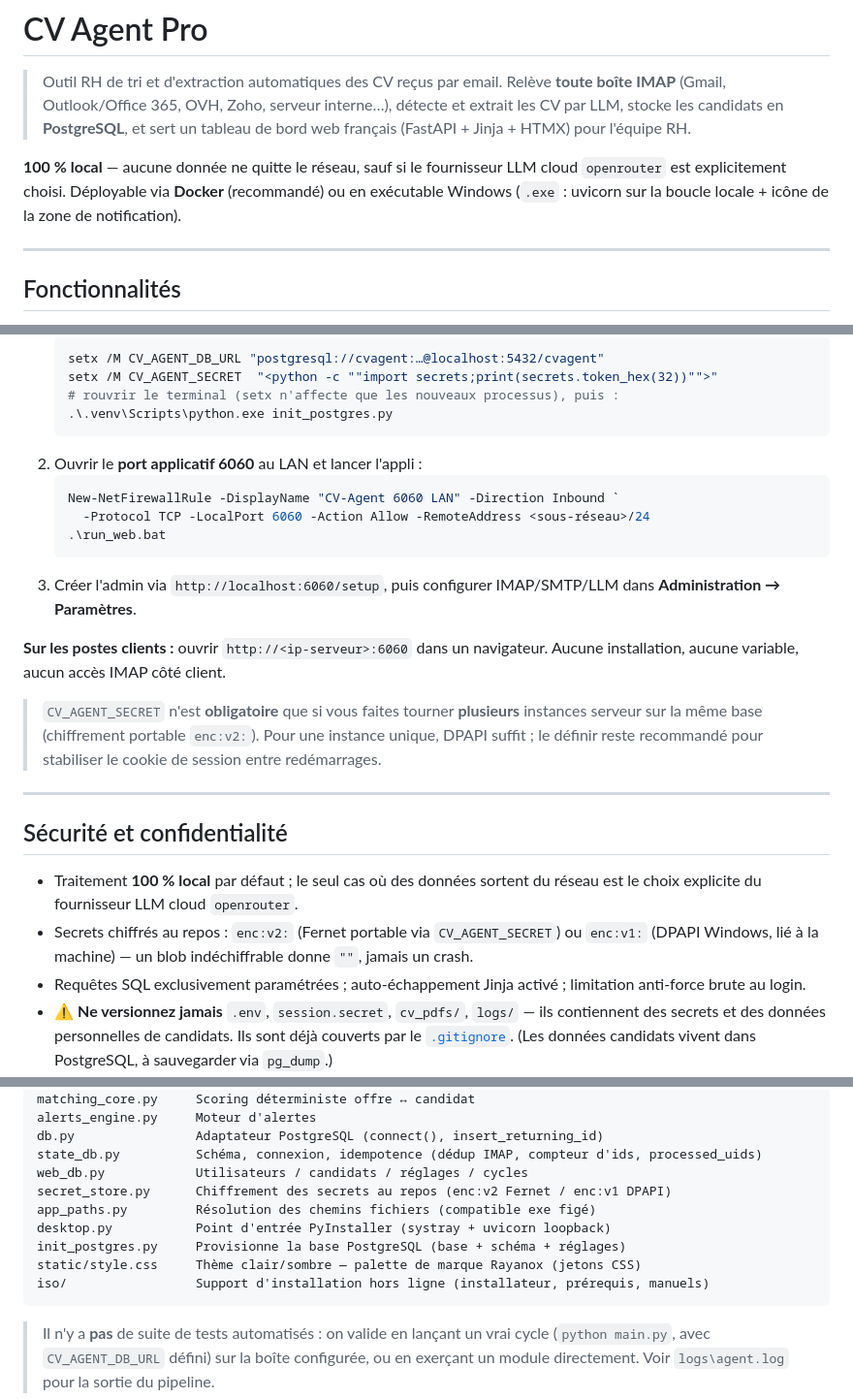
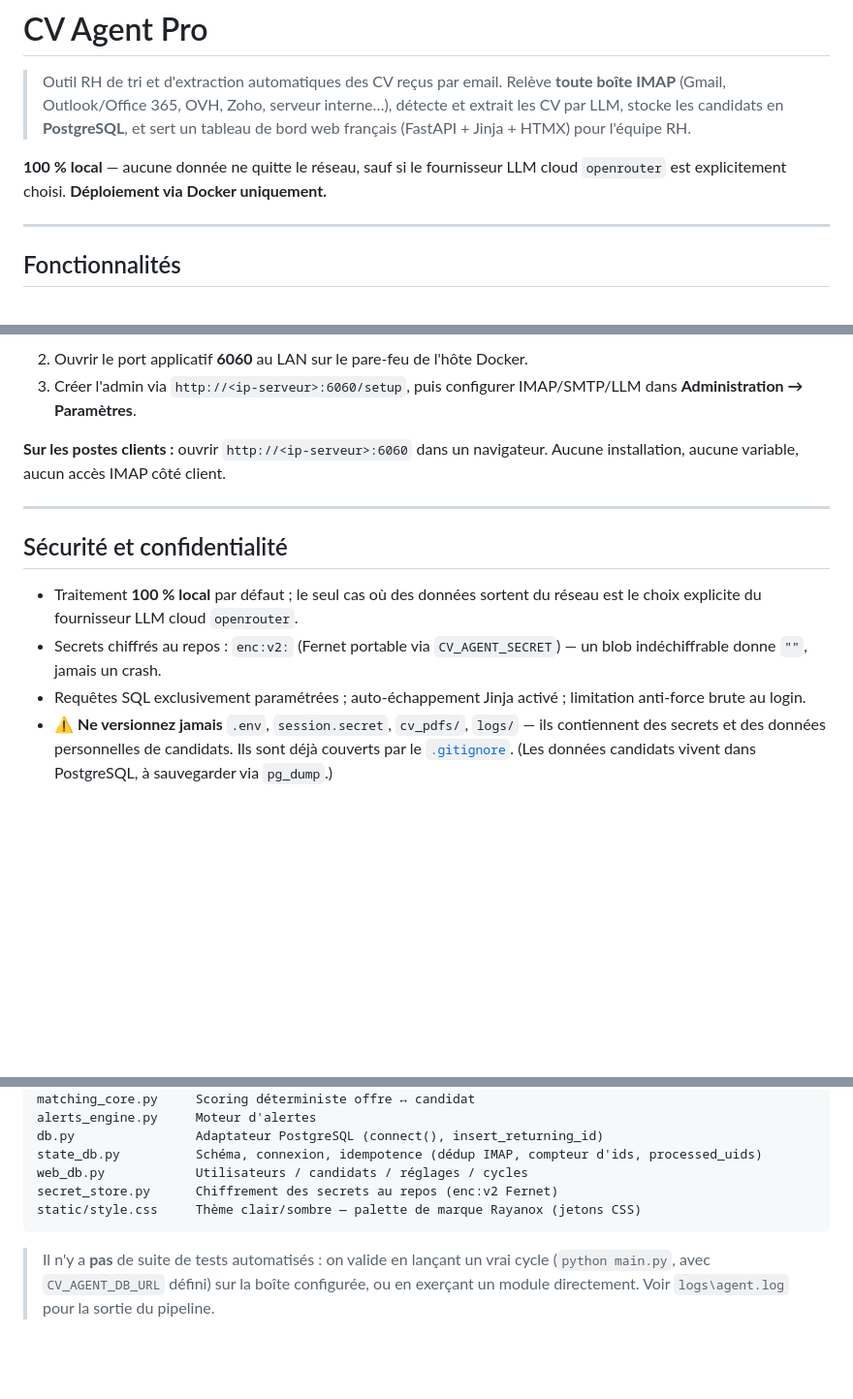
Before and after one commit to seddikd/CV-Agent-Pro, a Markdown page: README.md, 3 parts joined by grey strips. Shown at 97% size. Rendered like a GitHub page; blank space fills up the shorter version.

````diff
--- a/README.md
+++ b/README.md
@@ -6,8 +6,7 @@
 > tableau de bord web français (FastAPI + Jinja + HTMX) pour l'équipe RH.
 
 **100 % local** — aucune donnée ne quitte le réseau, sauf si le fournisseur LLM cloud
-`openrouter` est explicitement choisi. Déployable via **Docker** (recommandé) ou en
-exécutable Windows (`.exe` : uvicorn sur la boucle locale + icône de la zone de notification).
+`openrouter` est explicitement choisi. **Déploiement via Docker uniquement.**
 
 ---
 
@@ -222,26 +152,10 @@ serveur y accède — ne pas exposer 5432 au réseau) :
    ```
-   ```powershell
-   setx /M CV_AGENT_DB_URL "postgresql://cvagent:…@localhost:5432/cvagent"
-   setx /M CV_AGENT_SECRET  "<python -c ""import secrets;print(secrets.token_hex(32))"">"
-   # rouvrir le terminal (setx n'affecte que les nouveaux processus), puis :
-   .\.venv\Scripts\python.exe init_postgres.py
-   ```
-2. Ouvrir le **port applicatif 6060** au LAN et lancer l'appli :
-   ```powershell
-   New-NetFirewallRule -DisplayName "CV-Agent 6060 LAN" -Direction Inbound `
-     -Protocol TCP -LocalPort 6060 -Action Allow -RemoteAddress <sous-réseau>/24
-   .\run_web.bat
-   ```
-3. Créer l'admin via `http://localhost:6060/setup`, puis configurer IMAP/SMTP/LLM
+2. Ouvrir le port applicatif **6060** au LAN sur le pare-feu de l'hôte Docker.
+3. Créer l'admin via `http://<ip-serveur>:6060/setup`, puis configurer IMAP/SMTP/LLM
    dans **Administration → Paramètres**.
 
 **Sur les postes clients :** ouvrir `http://<ip-serveur>:6060` dans un navigateur.
 Aucune installation, aucune variable, aucun accès IMAP côté client.
-
-> `CV_AGENT_SECRET` n'est **obligatoire** que si vous faites tourner **plusieurs**
-> instances serveur sur la même base (chiffrement portable `enc:v2:`). Pour une
-> instance unique, DPAPI suffit ; le définir reste recommandé pour stabiliser le
-> cookie de session entre redémarrages.
 
 ---
 
@@ -249,8 +163,8 @@ Aucune installation, aucune variable, aucun accès IMAP côté client.
 
 - Traitement **100 % local** par défaut ; le seul cas où des données sortent du réseau est
   le choix explicite du fournisseur LLM cloud `openrouter`.
-- Secrets chiffrés au repos : `enc:v2:` (Fernet portable via `CV_AGENT_SECRET`) ou `enc:v1:` (DPAPI
-  Windows, lié à la machine) — un blob indéchiffrable donne `""`, jamais un crash.
+- Secrets chiffrés au repos : `enc:v2:` (Fernet portable via `CV_AGENT_SECRET`) — un blob
+  indéchiffrable donne `""`, jamais un crash.
 - Requêtes SQL exclusivement paramétrées ; auto-échappement Jinja activé ; limitation anti-force
   brute au login.
 - ⚠️ **Ne versionnez jamais** `.env`, `session.secret`, `cv_pdfs/`, `logs/` — ils contiennent
@@ -276,12 +190,8 @@ alerts_engine.py     Moteur d'alertes
 db.py                Adaptateur PostgreSQL (connect(), insert_returning_id)
 state_db.py          Schéma, connexion, idempotence (dédup IMAP, compteur d'ids, processed_uids)
 web_db.py            Utilisateurs / candidats / réglages / cycles
-secret_store.py      Chiffrement des secrets au repos (enc:v2 Fernet / enc:v1 DPAPI)
-app_paths.py         Résolution des chemins fichiers (compatible exe figé)
-desktop.py           Point d'entrée PyInstaller (systray + uvicorn loopback)
-init_postgres.py     Provisionne la base PostgreSQL (base + schéma + réglages)
+secret_store.py      Chiffrement des secrets au repos (enc:v2 Fernet)
 static/style.css     Thème clair/sombre — palette de marque Rayanox (jetons CSS)
-iso/                 Support d'installation hors ligne (installateur, prérequis, manuels)
 ```
 
 > Il n'y a **pas** de suite de tests automatisés : on valide en lançant un vrai cycle
````
Also changed, not shown: other parts of README.md (+29 -98 lines).
